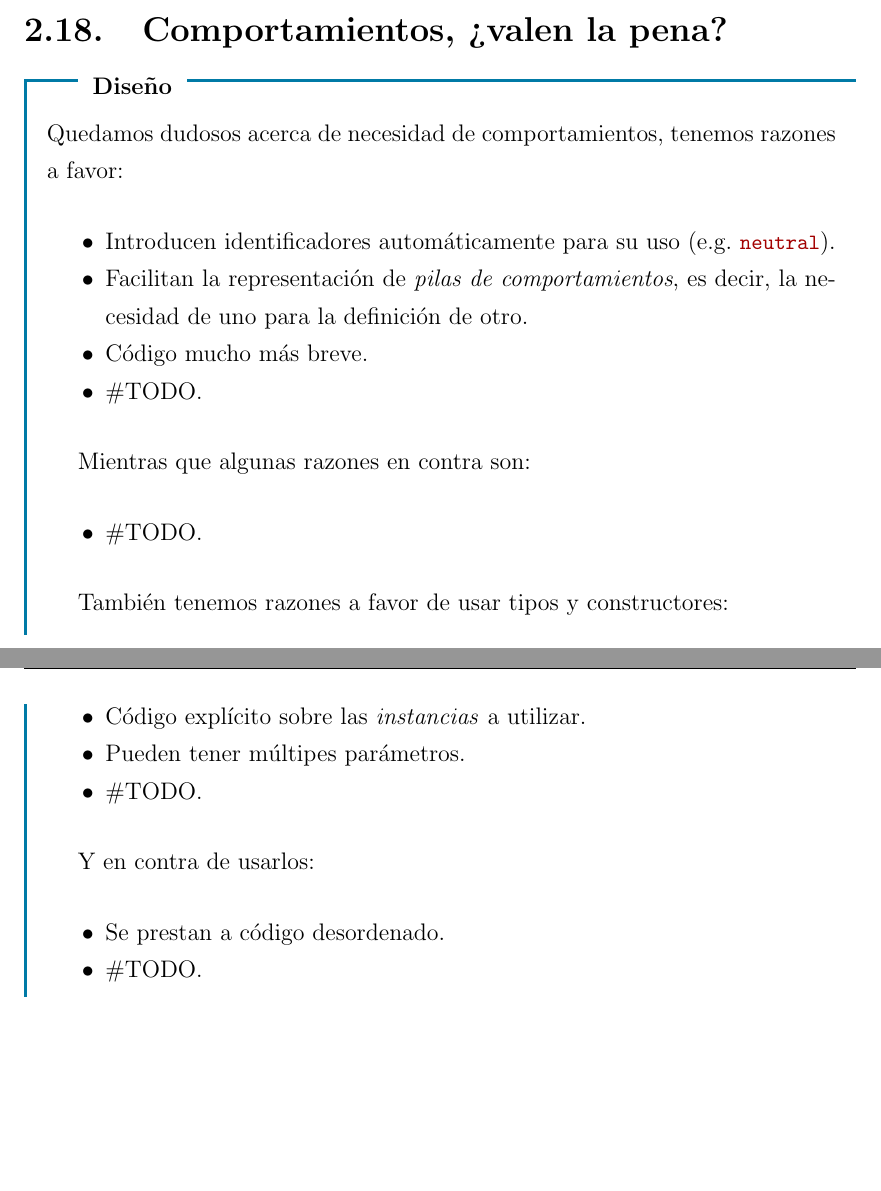
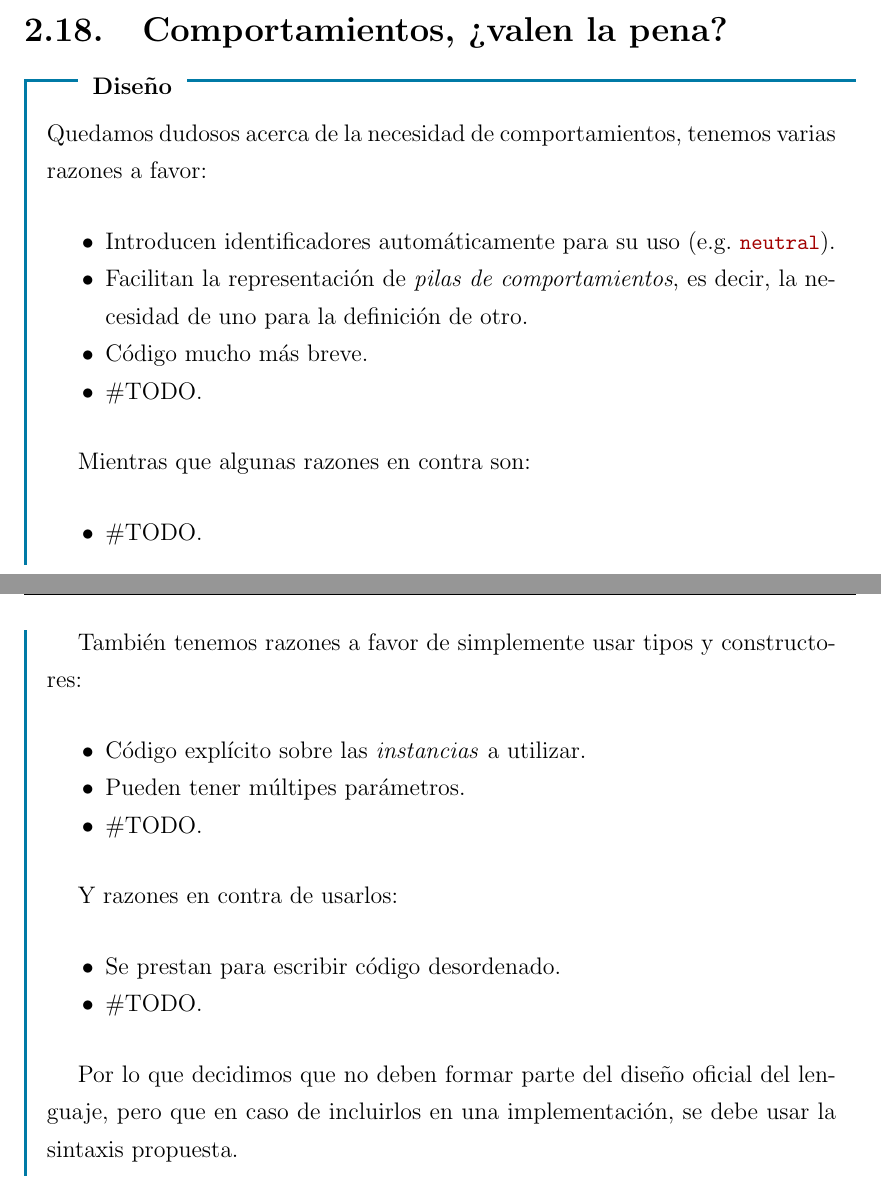
Before and after one commit to angler-lang/angler-doc, a LaTeX thesis (usb-book/tesis.tex, which reads usb-book/partes/capitulo4.tex): two parts of pages 40 and 41 of 51, joined at a grey line, cut so that both start at the same text, the shorter picture padded with empty space. Compiled offline with pdfLaTeX.

Commit message:
Added final comment about behaviours

```diff
--- a/usb-book/partes/capitulo4.tex
+++ b/usb-book/partes/capitulo4.tex
@@ -616,7 +616,7 @@ ProductMonoid = Monoid'Semigroup ProductSemigroup (S Z)
 \section{Comportamientos, ¿valen la pena?}
 
 \begin{designfr}
-Quedamos dudosos acerca de necesidad de comportamientos, tenemos razones a favor:
+Quedamos dudosos acerca de la necesidad de comportamientos, tenemos varias razones a favor:
 
 \begin{itemize}
     \item Introducen identificadores automáticamente para su uso (e.g. \inlinecode{neutral}).
@@ -631,7 +631,7 @@ Mientras que algunas razones en contra son:
     \item \#TODO.
 \end{itemize}
 
-También tenemos razones a favor de usar tipos y constructores:
+También tenemos razones a favor de simplemente usar tipos y constructores:
 
 \begin{itemize}
     \item Código explícito sobre las \emph{instancias} a utilizar.
@@ -639,12 +639,14 @@ También tenemos razones a favor de usar tipos y constructores:
     \item \#TODO.
 \end{itemize}
 
-Y en contra de usarlos:
+Y razones en contra de usarlos:
 
 \begin{itemize}
-    \item Se prestan a código desordenado.
+    \item Se prestan para escribir código desordenado.
     \item \#TODO.
 \end{itemize}
+
+Por lo que decidimos que no deben formar parte del diseño oficial del lenguaje, pero que en caso de incluirlos en una implementación, se debe usar la sintaxis propuesta.
 \end{designfr}
 
 }
```
